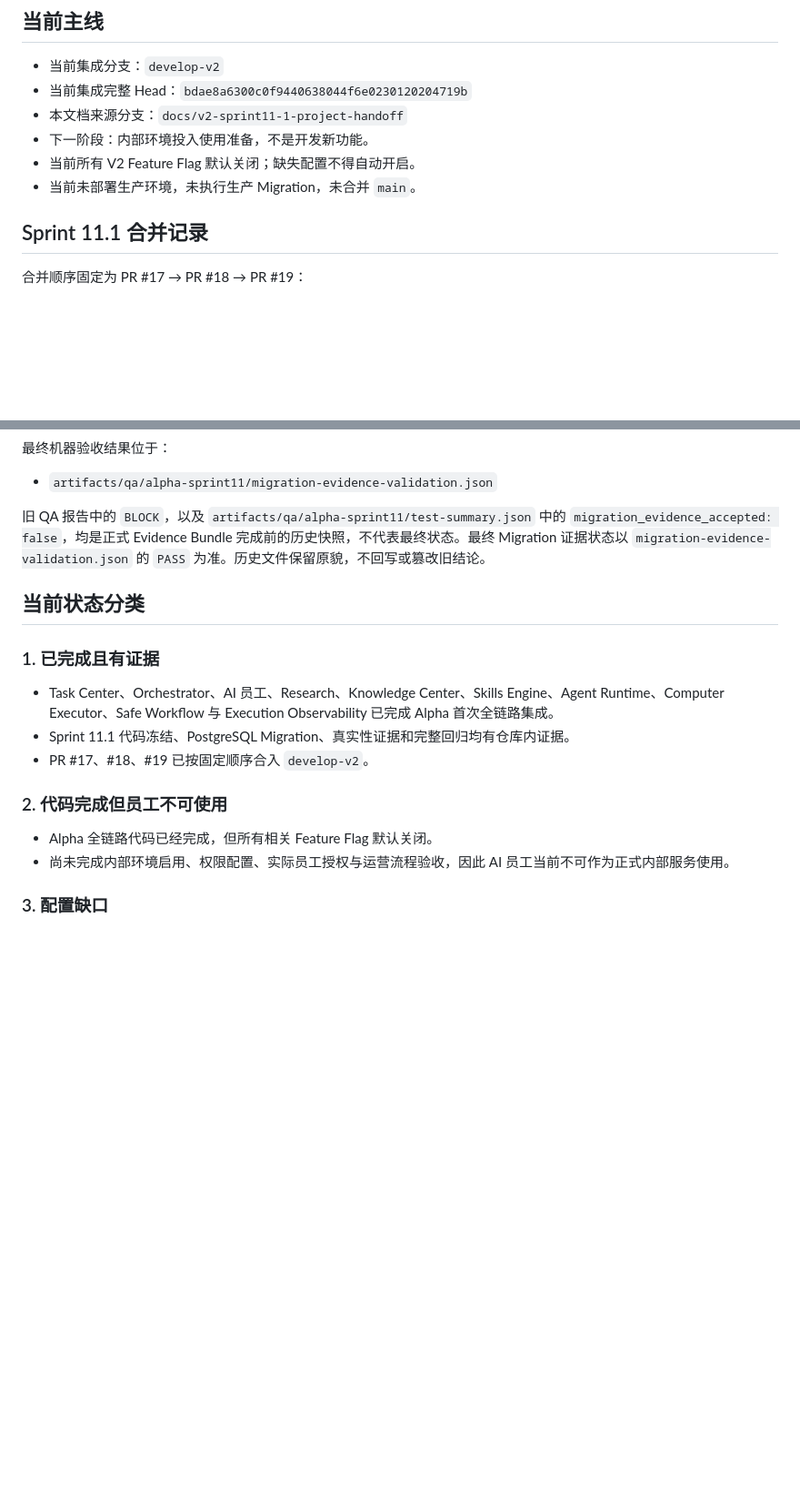
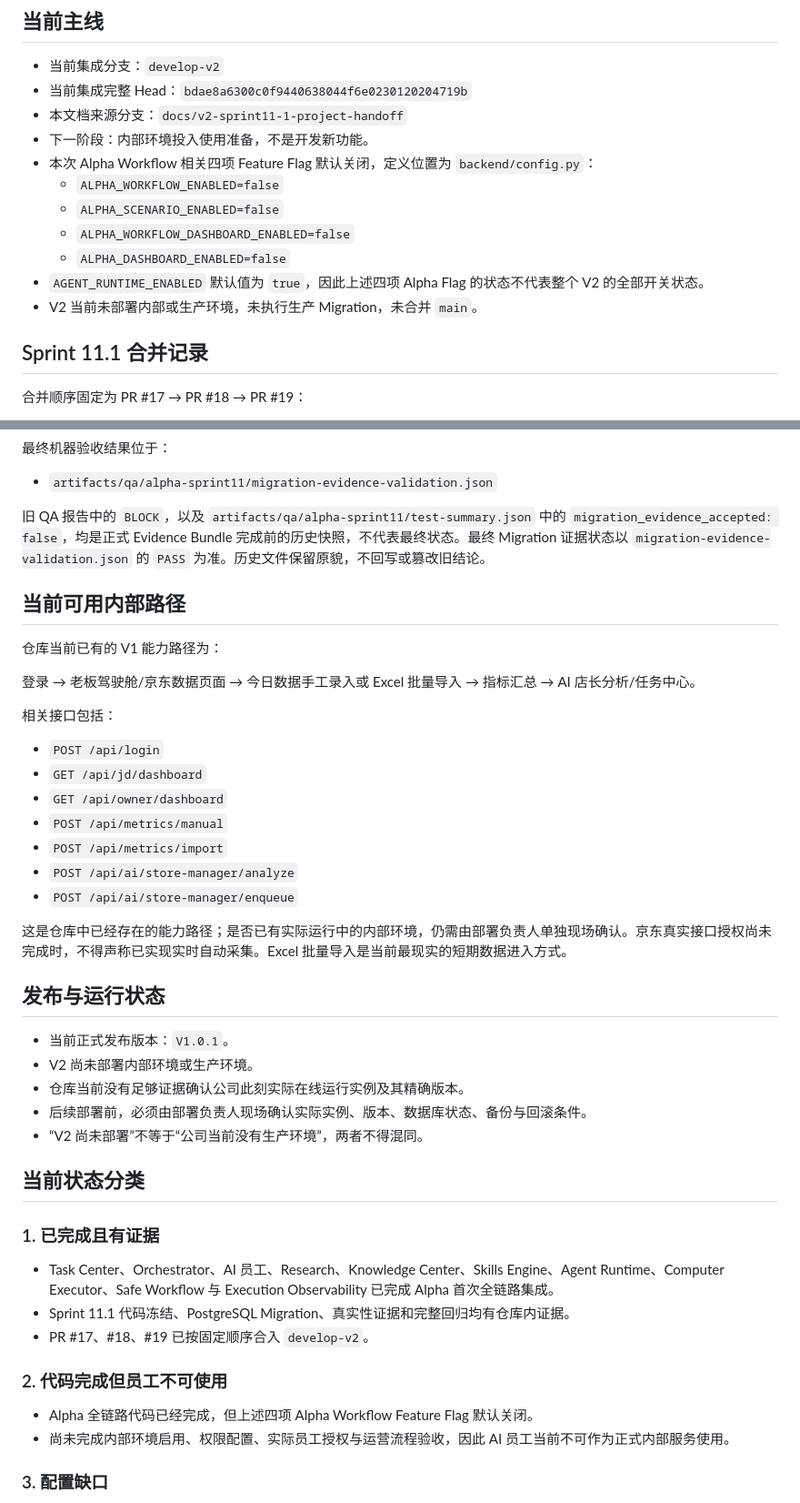
Before and after one commit to qiumingc028-beep/tiantong-ai-cloud, a Markdown page: docs/PROJECT_HANDOFF.md, 2 parts joined by grey strips. Shown at 91% size. GitHub-like rendering; blank space fills up the shorter version.

Commit message:
docs: complete V2 Sprint 11.1 handoff details

```diff
--- a/docs/PROJECT_HANDOFF.md
+++ b/docs/PROJECT_HANDOFF.md
@@ -8,8 +8,13 @@
 - 当前集成完整 Head：`bdae8a6300c0f9440638044f6e0230120204719b`
 - 本文档来源分支：`docs/v2-sprint11-1-project-handoff`
 - 下一阶段：内部环境投入使用准备，不是开发新功能。
-- 当前所有 V2 Feature Flag 默认关闭；缺失配置不得自动开启。
-- 当前未部署生产环境，未执行生产 Migration，未合并 `main`。
+- 本次 Alpha Workflow 相关四项 Feature Flag 默认关闭，定义位置为 `backend/config.py`：
+  - `ALPHA_WORKFLOW_ENABLED=false`
+  - `ALPHA_SCENARIO_ENABLED=false`
+  - `ALPHA_WORKFLOW_DASHBOARD_ENABLED=false`
+  - `ALPHA_DASHBOARD_ENABLED=false`
+- `AGENT_RUNTIME_ENABLED` 默认值为 `true`，因此上述四项 Alpha Flag 的状态不代表整个 V2 的全部开关状态。
+- V2 当前未部署内部或生产环境，未执行生产 Migration，未合并 `main`。
 
 ## Sprint 11.1 合并记录
 
@@ -51,6 +56,32 @@
 
 旧 QA 报告中的 `BLOCK`，以及 `artifacts/qa/alpha-sprint11/test-summary.json` 中的 `migration_evidence_accepted: false`，均是正式 Evidence Bundle 完成前的历史快照，不代表最终状态。最终 Migration 证据状态以 `migration-evidence-validation.json` 的 `PASS` 为准。历史文件保留原貌，不回写或篡改旧结论。
 
+## 当前可用内部路径
+
+仓库当前已有的 V1 能力路径为：
+
+登录 → 老板驾驶舱/京东数据页面 → 今日数据手工录入或 Excel 批量导入 → 指标汇总 → AI 店长分析/任务中心。
+
+相关接口包括：
+
+- `POST /api/login`
+- `GET /api/jd/dashboard`
+- `GET /api/owner/dashboard`
+- `POST /api/metrics/manual`
+- `POST /api/metrics/import`
+- `POST /api/ai/store-manager/analyze`
+- `POST /api/ai/store-manager/enqueue`
+
+这是仓库中已经存在的能力路径；是否已有实际运行中的内部环境，仍需由部署负责人单独现场确认。京东真实接口授权尚未完成时，不得声称已实现实时自动采集。Excel 批量导入是当前最现实的短期数据进入方式。
+
+## 发布与运行状态
+
+- 当前正式发布版本：`V1.0.1`。
+- V2 尚未部署内部环境或生产环境。
+- 仓库当前没有足够证据确认公司此刻实际在线运行实例及其精确版本。
+- 后续部署前，必须由部署负责人现场确认实际实例、版本、数据库状态、备份与回滚条件。
+- “V2 尚未部署”不等于“公司当前没有生产环境”，两者不得混同。
+
 ## 当前状态分类
 
 ### 1. 已完成且有证据
@@ -61,7 +92,7 @@
 
 ### 2. 代码完成但员工不可使用
 
-- Alpha 全链路代码已经完成，但所有相关 Feature Flag 默认关闭。
+- Alpha 全链路代码已经完成，但上述四项 Alpha Workflow Feature Flag 默认关闭。
 - 尚未完成内部环境启用、权限配置、实际员工授权与运营流程验收，因此 AI 员工当前不可作为正式内部服务使用。
 
 ### 3. 配置缺口
```
Also changed, not shown: other parts of docs/PROJECT_HANDOFF.md (+24 -1 lines).
